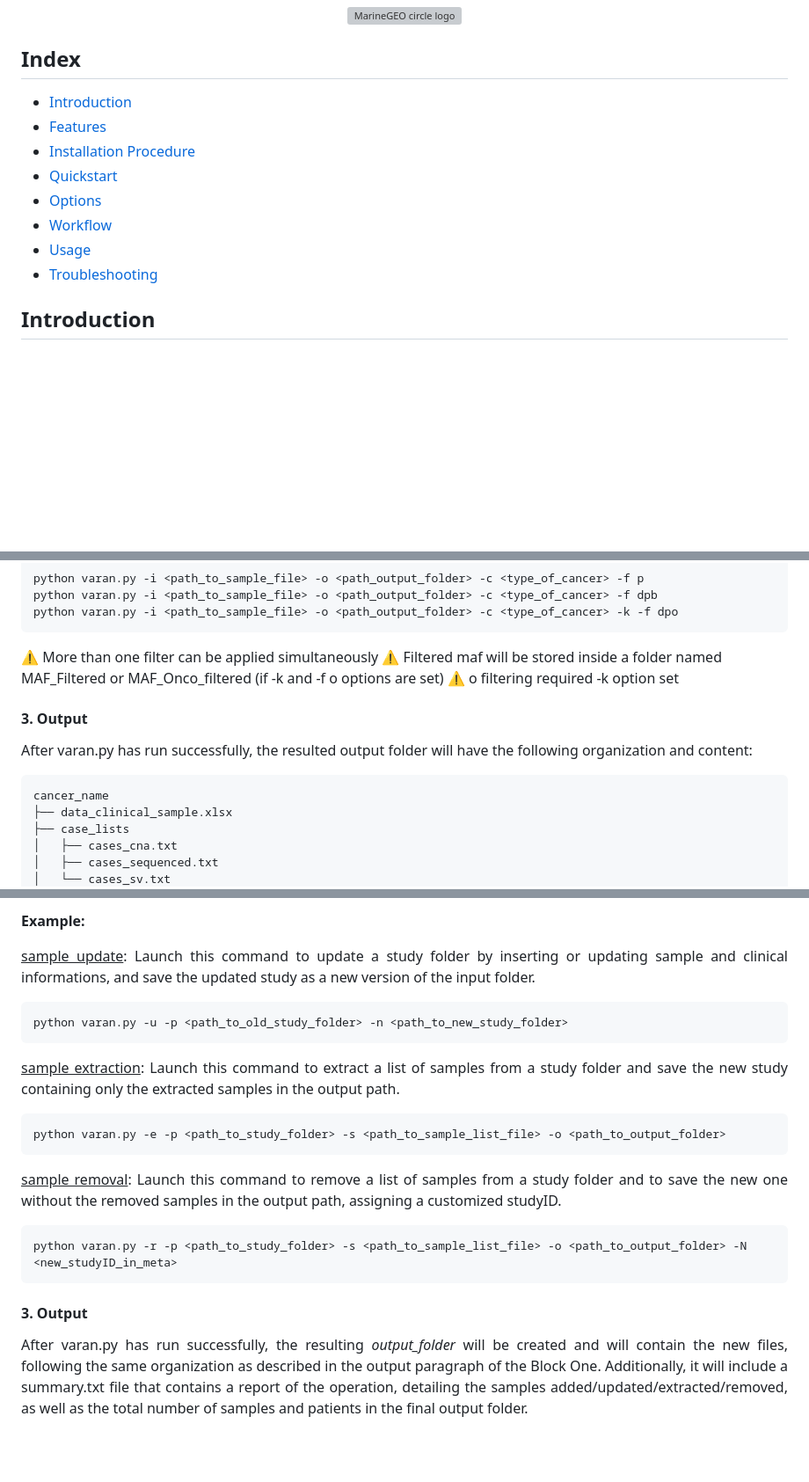
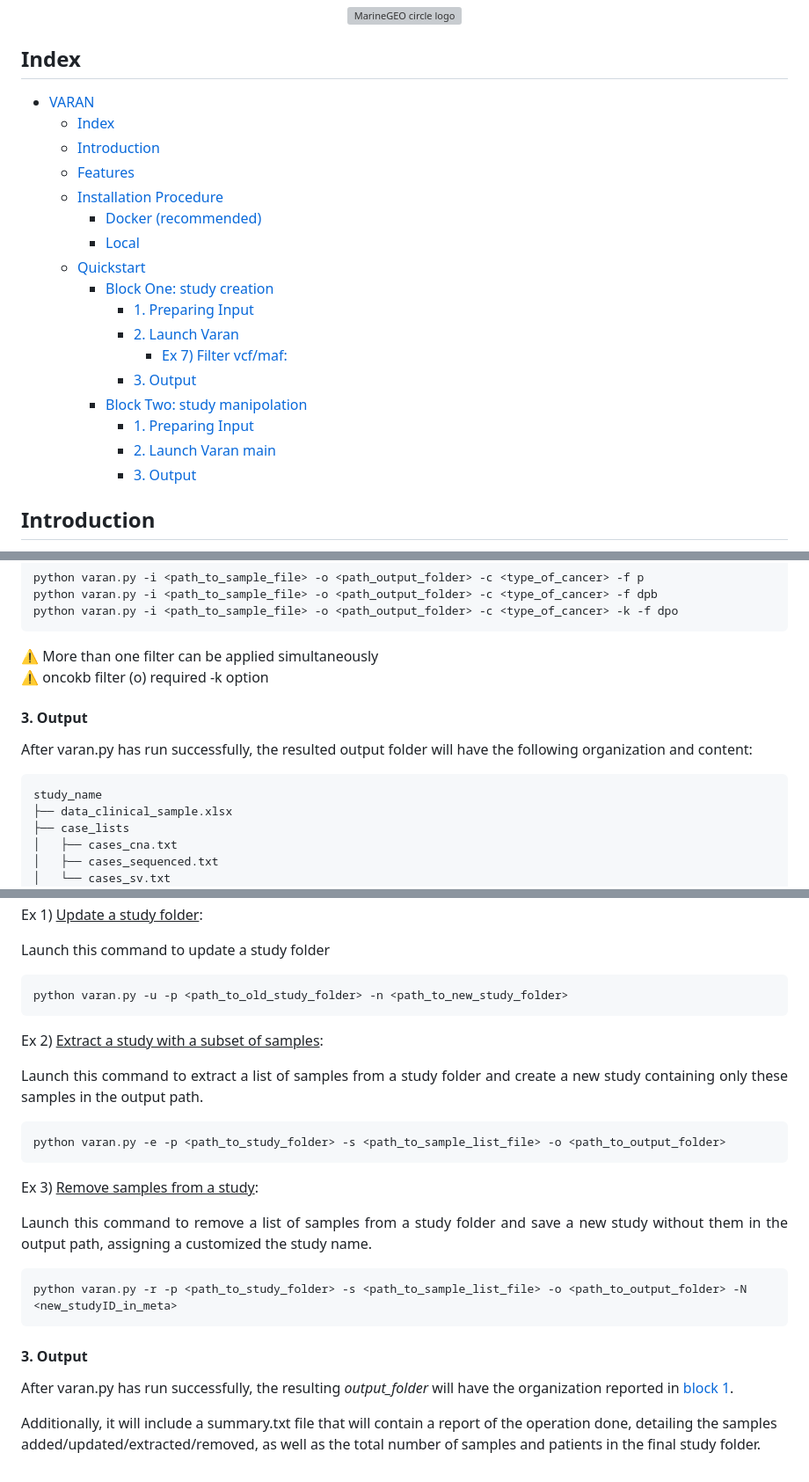
Before and after one commit to bioinformatics-policlinicogemelli/Varan, a Markdown page: README.md, 3 parts joined by grey strips. Shown: that part at 88% size. Drawn GitHub-style; blank space fills up the shorter version; grey boxes are pictures that could not be loaded.

Commit message:
* add block2

````diff
--- a/README.md
+++ b/README.md
@@ -7,14 +7,23 @@
 </p>
 
 ## Index
-- [Introduction](#introduction)
-- [Features](#features)
-- [Installation Procedure](#installation-procedure)
-- [Quickstart](#quickstart)
-- [Options](#options)
-- [Workflow](#workflow)
-- [Usage](#usage)
-- [Troubleshooting](#troubleshooting)
+- [VARAN](#varan)
+  - [Index](#index)
+  - [Introduction](#introduction)
+  - [Features](#features)
+  - [Installation Procedure](#installation-procedure)
+    - [Docker (recommended)](#docker-recommended)
+    - [Local](#local)
+  - [Quickstart](#quickstart)
+    - [Block One: study creation](#block-one-study-creation)
+      - [1. Preparing Input](#1-preparing-input)
+      - [2. Launch Varan](#2-launch-varan)
+        - [Ex 7) Filter vcf/maf:](#ex-7-filter-vcfmaf)
+      - [3. Output](#3-output)
+    - [Block Two: study manipolation](#block-two-study-manipolation)
+      - [1. Preparing Input](#1-preparing-input-1)
+      - [2. Launch Varan main](#2-launch-varan-main)
+      - [3. Output](#3-output-1)
 
 ## Introduction
 
@@ -529,9 +546,8 @@ python varan.py -i <path_to_sample_file> -o <path_output_folder> -c <type_of_can
 python varan.py -i <path_to_sample_file> -o <path_output_folder> -c <type_of_cancer> -k -f dpo
 ```
 
-⚠️ More than one filter can be applied simultaneously
-⚠️ Filtered maf will be stored inside a folder named MAF_Filtered or MAF_Onco_filtered (if -k and -f o options are set)
-⚠️ o filtering required -k option set
+⚠️ More than one filter can be applied simultaneously<br>
+⚠️ oncokb filter (o) required -k option
 
 </details>
 
@@ -540,7 +556,7 @@ python varan.py -i <path_to_sample_file> -o <path_output_folder> -c <type_of_can
 <p align="justify"> After varan.py has run successfully, the resulted output folder will have the following organization and content:
 
 ```
-cancer_name
+study_name
 ├── data_clinical_sample.xlsx
 ├── case_lists
 │   ├── cases_cna.txt
@@ -592,27 +619,26 @@ These are the options that can be set if you want to update/extract/remove:
 
-
-**Example:**
-
-<p align="justify">
-<ins>sample update</ins>: Launch this command to update a study folder by inserting or updating sample and clinical informations, and save the updated study as a new version of the input folder.
+Ex 1) <ins>Update a study folder</ins>:
+<p align="justify">Launch this command to update a study folder
 
 ```
 python varan.py -u -p <path_to_old_study_folder> -n <path_to_new_study_folder>
 ```
-<p align="justify">
-<ins>sample extraction</ins>: Launch this command to extract a list of samples from a study folder and save the new study containing only the extracted samples in the output path.
+Ex 2) <ins>Extract a study with a subset of samples</ins>:
+<p align="justify">Launch this command to extract a list of samples from a study folder and create a new study containing only these samples in the output path.
 
 ```
 python varan.py -e -p <path_to_study_folder> -s <path_to_sample_list_file> -o <path_to_output_folder>
 ```
-<p align="justify">
-<ins>sample removal</ins>: Launch this command to remove a list of samples from a study folder and to save the new one without the removed samples in the output path, assigning a customized studyID.
+
+Ex 3) <ins>Remove samples from a study</ins>:
+<p align="justify">Launch this command to remove a list of samples from a study folder and save a new study without them in the output path, assigning a customized the study name.
 
 ```
 python varan.py -r -p <path_to_study_folder> -s <path_to_sample_list_file> -o <path_to_output_folder> -N <new_studyID_in_meta>
 ```
+
 #### 3. Output
 
-<p align="justify">
-After varan.py has run successfully, the resulting <i>output_folder</i> will be created and will contain the new files, following the same organization as described in the output paragraph of the Block One.
-Additionally, it will include a summary.txt file that contains a report of the operation, detailing the samples added/updated/extracted/removed, as well as the total number of samples and patients in the final output folder.
+After varan.py has run successfully, the resulting <i>output_folder</i> will have the organization reported in [block 1](#3-output).
+
+Additionally, it will include a summary.txt file that will contain a report of the operation done, detailing the samples added/updated/extracted/removed, as well as the total number of samples and patients in the final study folder.
````
Also changed, not shown: other parts of README.md (+47 -28 lines), readme_content/doc/filters.md (deleted, +0 -15 lines).
